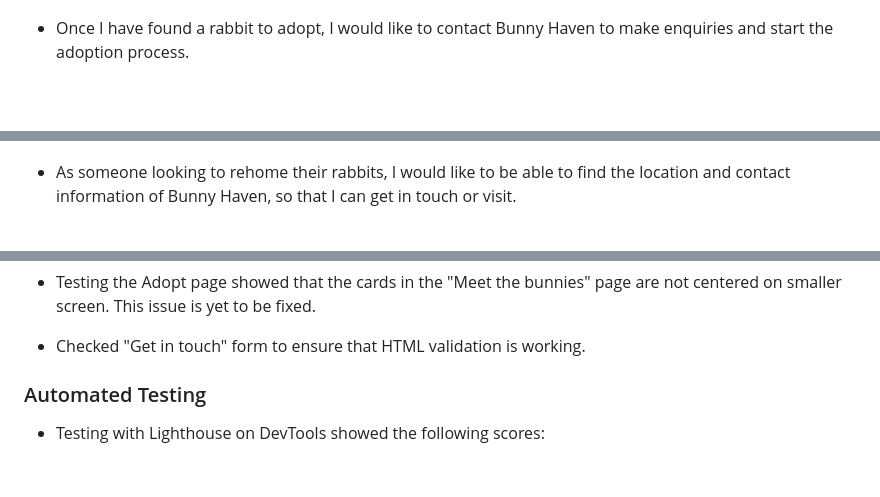
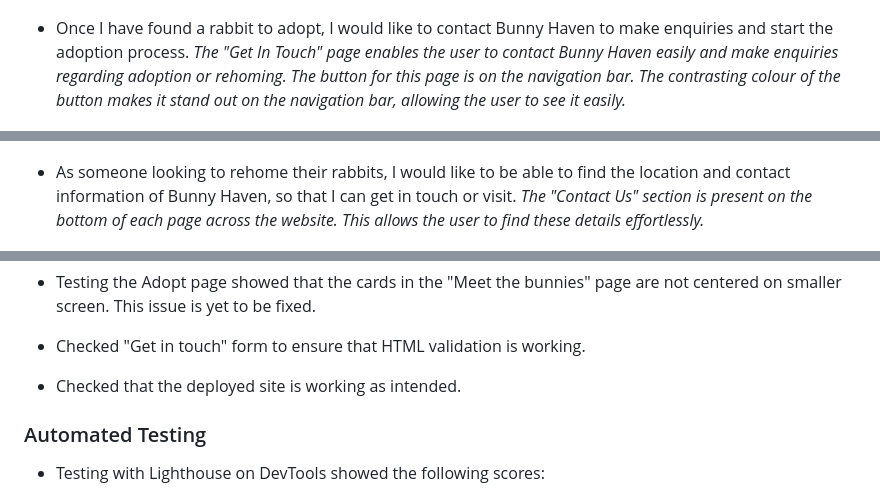
Before and after one commit to HRagunathan-03/bunny-haven, a Markdown page: README.md, 3 parts joined by grey strips. GitHub-like rendering; blank space fills up the shorter version.

```diff
--- a/README.md
+++ b/README.md
@@ -14,10 +16,12 @@ Creating an informative, clear, and easy to navigate website will suppport the p
 ![Meet Our Bunnies](<assets/images/Meet Our Bunnies.png>)
 
 - Once I have found a rabbit to adopt, I would like to contact Bunny Haven to make enquiries and start the adoption process.
+*The "Get In Touch" page enables the user to contact Bunny Haven easily and make enquiries regarding adoption or rehoming. The button for this page is on the navigation bar. The contrasting colour of the button makes it stand out on the navigation bar, allowing the user to see it easily.*
 
 ![Get In Touch](<assets/images/Get In Touch.png>)
 
 - As someone looking to rehome their rabbits, I would like to be able to find the location and contact information of Bunny Haven, so that I can get in touch or visit.
+*The "Contact Us" section is present on the bottom of each page across the website. This allows the user to find these details effortlessly.*
 
 ![Contact Us](<assets/images/Contact Us.png>)
 
@@ -54,6 +69,8 @@ The cards for the Adopt page were chosen to display the available rabbits in a n
 - Testing the Adopt page showed that the cards in the "Meet the bunnies" page are not centered on smaller screen. This issue is yet to be fixed.
 
 - Checked "Get in touch" form to ensure that HTML validation is working.
+
+- Checked that the deployed site is working as intended.
 
 ### Automated Testing
 
```
Also changed, not shown: other parts of README.md (+25 -5 lines).
